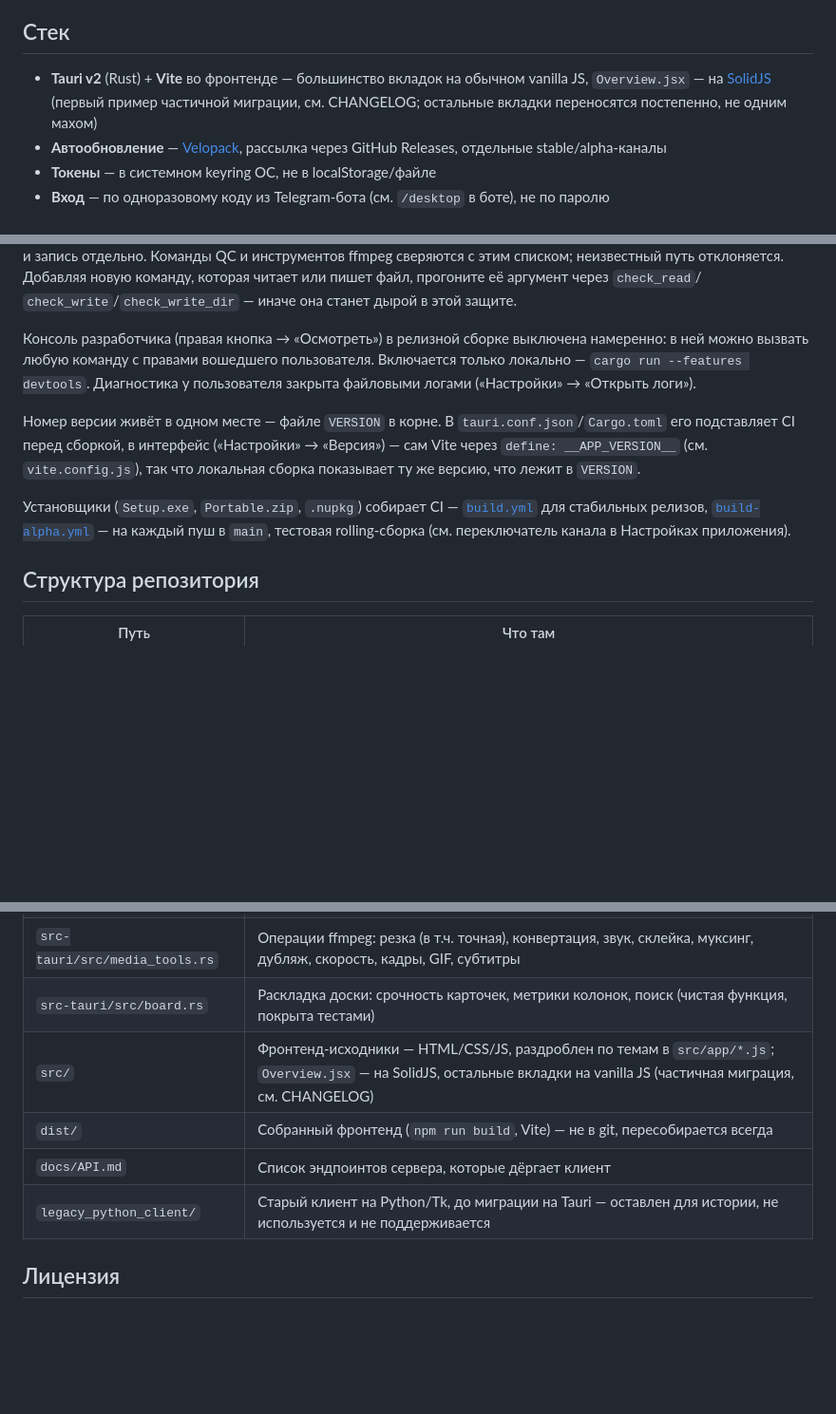
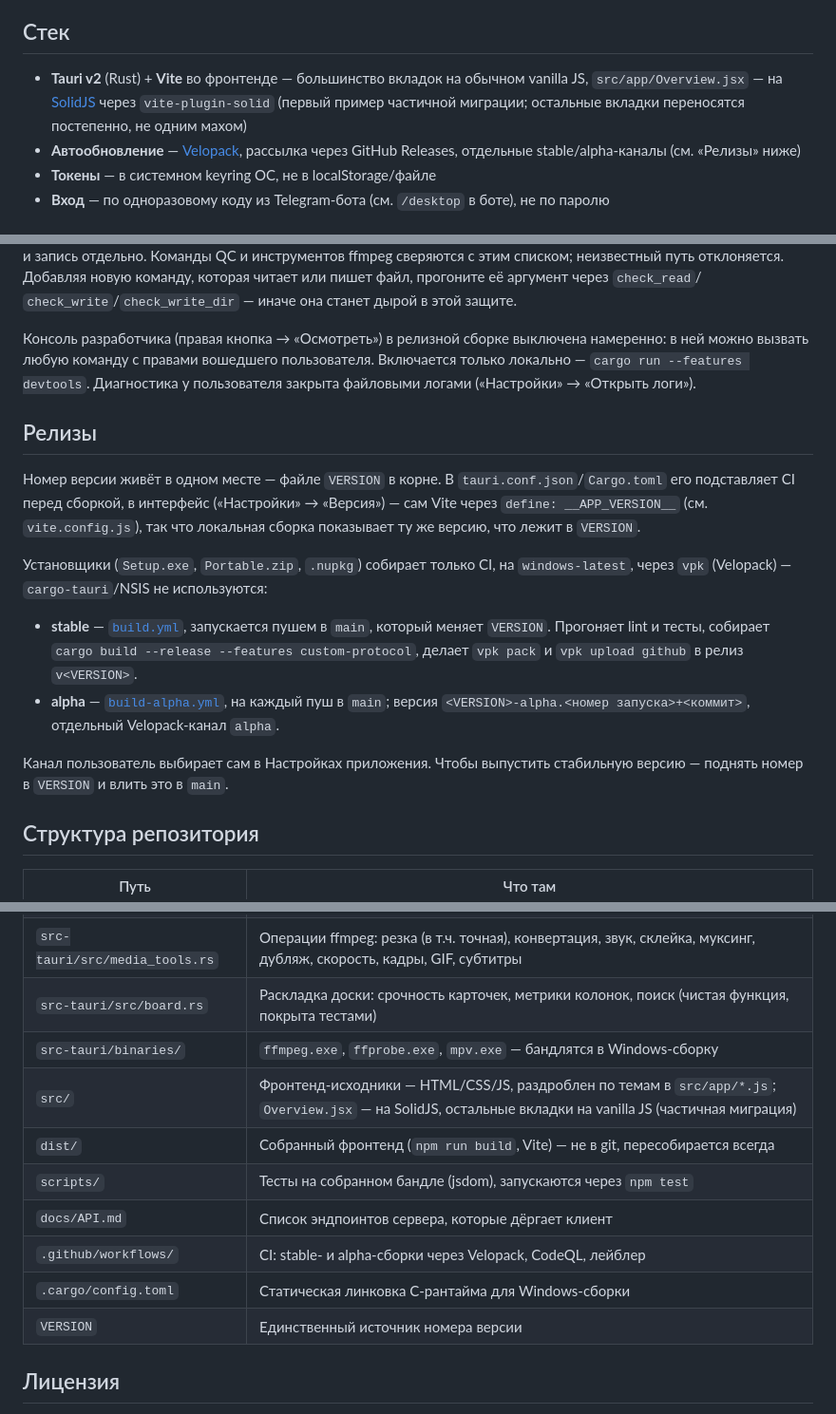
Before and after one commit to LORD07Sson/project-desktop, a Markdown page: README.md, 3 parts joined by grey strips. Shown at 95% size. Drawn GitHub-style; blank space fills up the shorter version.

Commit message:
README: убрать ссылки на CHANGELOG и legacy_python_client, описать релизы через Velopack (#148)

```diff
--- a/README.md
+++ b/README.md
@@ -27,11 +27,11 @@
 ## Стек
 
 - **Tauri v2** (Rust) + **Vite** во фронтенде — большинство вкладок на
-  обычном vanilla JS, `Overview.jsx` — на [SolidJS](https://solidjs.com)
-  (первый пример частичной миграции, см. CHANGELOG; остальные вкладки
-  переносятся постепенно, не одним махом)
+  обычном vanilla JS, `src/app/Overview.jsx` — на [SolidJS](https://solidjs.com)
+  через `vite-plugin-solid` (первый пример частичной миграции; остальные
+  вкладки переносятся постепенно, не одним махом)
 - **Автообновление** — [Velopack](https://velopack.io), рассылка через
-  GitHub Releases, отдельные stable/alpha-каналы
+  GitHub Releases, отдельные stable/alpha-каналы (см. «Релизы» ниже)
 - **Токены** — в системном keyring ОС, не в localStorage/файле
 - **Вход** — по одноразовому коду из Telegram-бота (см. `/desktop` в
   боте), не по паролю
@@ -129,17 +129,28 @@ Layouts по наведению на «развернуть», для него
 `cargo run --features devtools`. Диагностика у пользователя закрыта
 файловыми логами («Настройки» → «Открыть логи»).
 
+## Релизы
+
 Номер версии живёт в одном месте — файле `VERSION` в корне. В
 `tauri.conf.json`/`Cargo.toml` его подставляет CI перед сборкой, в
 интерфейс («Настройки» → «Версия») — сам Vite через
 `define: __APP_VERSION__` (см. `vite.config.js`), так что локальная
 сборка показывает ту же версию, что лежит в `VERSION`.
 
-Установщики (`Setup.exe`, `Portable.zip`, `.nupkg`) собирает CI —
-[`build.yml`](.github/workflows/build.yml) для стабильных релизов,
-[`build-alpha.yml`](.github/workflows/build-alpha.yml) — на каждый
-пуш в `main`, тестовая rolling-сборка (см. переключатель канала в
-Настройках приложения).
+Установщики (`Setup.exe`, `Portable.zip`, `.nupkg`) собирает только CI,
+на `windows-latest`, через `vpk` (Velopack) — `cargo-tauri`/NSIS не
+используются:
+
+- **stable** — [`build.yml`](.github/workflows/build.yml), запускается
+  пушем в `main`, который меняет `VERSION`. Прогоняет lint и тесты,
+  собирает `cargo build --release --features custom-protocol`, делает
+  `vpk pack` и `vpk upload github` в релиз `v<VERSION>`.
+- **alpha** — [`build-alpha.yml`](.github/workflows/build-alpha.yml),
+  на каждый пуш в `main`; версия `<VERSION>-alpha.<номер запуска>+<коммит>`,
+  отдельный Velopack-канал `alpha`.
+
+Канал пользователь выбирает сам в Настройках приложения. Чтобы выпустить
+стабильную версию — поднять номер в `VERSION` и влить это в `main`.
 
 ## Структура репозитория
 
@@ -149,10 +160,14 @@ Layouts по наведению на «развернуть», для него
 | `src-tauri/src/file_scope.rs` | Какие пути на диске вебвью вправе попросить прочитать/перезаписать |
 | `src-tauri/src/media_tools.rs` | Операции ffmpeg: резка (в т.ч. точная), конвертация, звук, склейка, муксинг, дубляж, скорость, кадры, GIF, субтитры |
 | `src-tauri/src/board.rs` | Раскладка доски: срочность карточек, метрики колонок, поиск (чистая функция, покрыта тестами) |
-| `src/` | Фронтенд-исходники — HTML/CSS/JS, раздроблен по темам в `src/app/*.js`; `Overview.jsx` — на SolidJS, остальные вкладки на vanilla JS (частичная миграция, см. CHANGELOG) |
+| `src-tauri/binaries/` | `ffmpeg.exe`, `ffprobe.exe`, `mpv.exe` — бандлятся в Windows-сборку |
+| `src/` | Фронтенд-исходники — HTML/CSS/JS, раздроблен по темам в `src/app/*.js`; `Overview.jsx` — на SolidJS, остальные вкладки на vanilla JS (частичная миграция) |
 | `dist/` | Собранный фронтенд (`npm run build`, Vite) — не в git, пересобирается всегда |
+| `scripts/` | Тесты на собранном бандле (jsdom), запускаются через `npm test` |
 | `docs/API.md` | Список эндпоинтов сервера, которые дёргает клиент |
-| `legacy_python_client/` | Старый клиент на Python/Tk, до миграции на Tauri — оставлен для истории, не используется и не поддерживается |
+| `.github/workflows/` | CI: stable- и alpha-сборки через Velopack, CodeQL, лейблер |
+| `.cargo/config.toml` | Статическая линковка C-рантайма для Windows-сборки |
+| `VERSION` | Единственный источник номера версии |
 
 ## Лицензия
 
```
